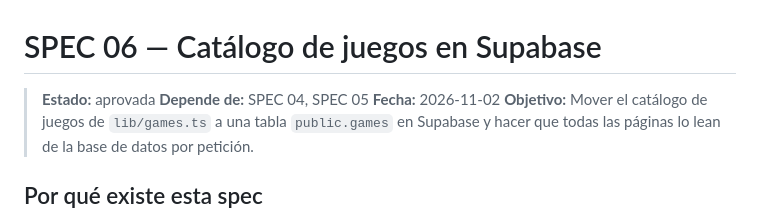
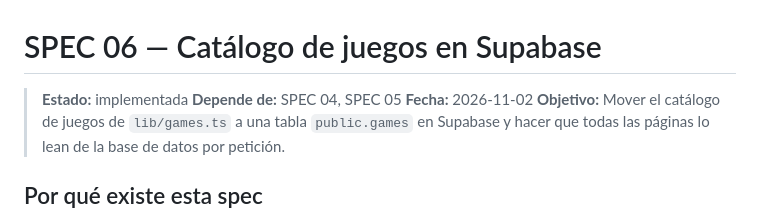
Before and after one commit to Rodrigolqjs/arcade-vault, a Markdown page: specs/06-catalogo-juegos-supabase.md, the part around the change. GitHub-like rendering.

```diff
--- a/specs/06-catalogo-juegos-supabase.md
+++ b/specs/06-catalogo-juegos-supabase.md
@@ -1,6 +1,6 @@
 # SPEC 06 — Catálogo de juegos en Supabase
 
-> **Estado:** aprovada
+> **Estado:** implementada
 > **Depende de:** SPEC 04, SPEC 05
 > **Fecha:** 2026-11-02
 > **Objetivo:** Mover el catálogo de juegos de `lib/games.ts` a una tabla `public.games` en Supabase y hacer que todas las páginas lo lean de la base de datos por petición.
```
Also changed, not shown: CLAUDE.md (+7 -2 lines).
